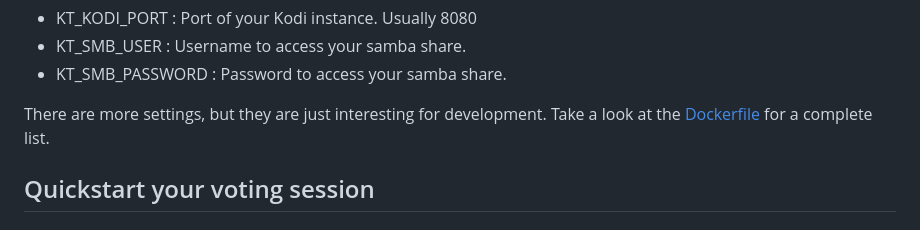
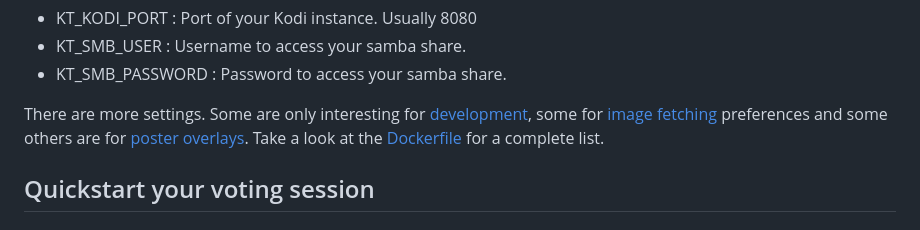
Before and after one commit to FX7/kinder, a Markdown page: README.md, the part around the change. GitHub-like rendering.

Commit message:
Just Readme update

```diff
--- a/README.md
+++ b/README.md
@@ -24,7 +24,7 @@ The following environment variables **may** be set before start:
 * KT_SMB_USER : Username to access your samba share.
 * KT_SMB_PASSWORD : Password to access your samba share.
 
-There are more settings, but they are just interesting for development. Take a look at the [Dockerfile](./Dockerfile) for a complete list.
+There are more settings. Some are only interesting for [development](#more-detailed-start), some for [image fetching](#more-details-about-image-fetching) preferences and some others are for [poster overlays](#more-details-about-what-to-display-as-overlay). Take a look at the [Dockerfile](./Dockerfile) for a complete list.
 
 ## Quickstart your voting session
 
```
